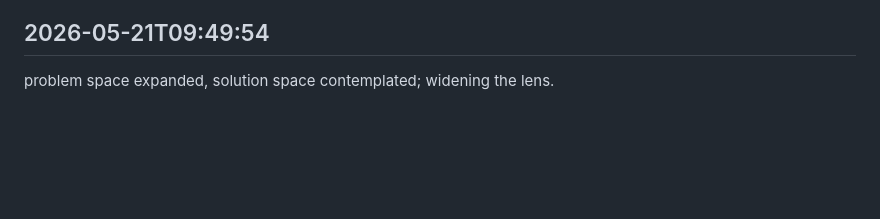
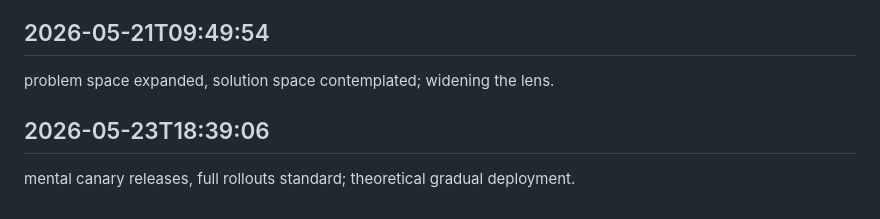
Before and after one commit to ashutoshpatraa/StudyLogix, a Markdown page: worklog.md, the part around the change. GitHub-like rendering; blank space fills up the shorter version.

Commit message:
everything’s taken care of

```diff
--- a/worklog.md
+++ b/worklog.md
@@ -1716,3 +1716,6 @@ intellectual strides made, repository unmoved; reflection has value too.
 
 ## 2026-05-21T09:49:54
 problem space expanded, solution space contemplated; widening the lens.
+
+## 2026-05-23T18:39:06
+mental canary releases, full rollouts standard; theoretical gradual deployment.
```
